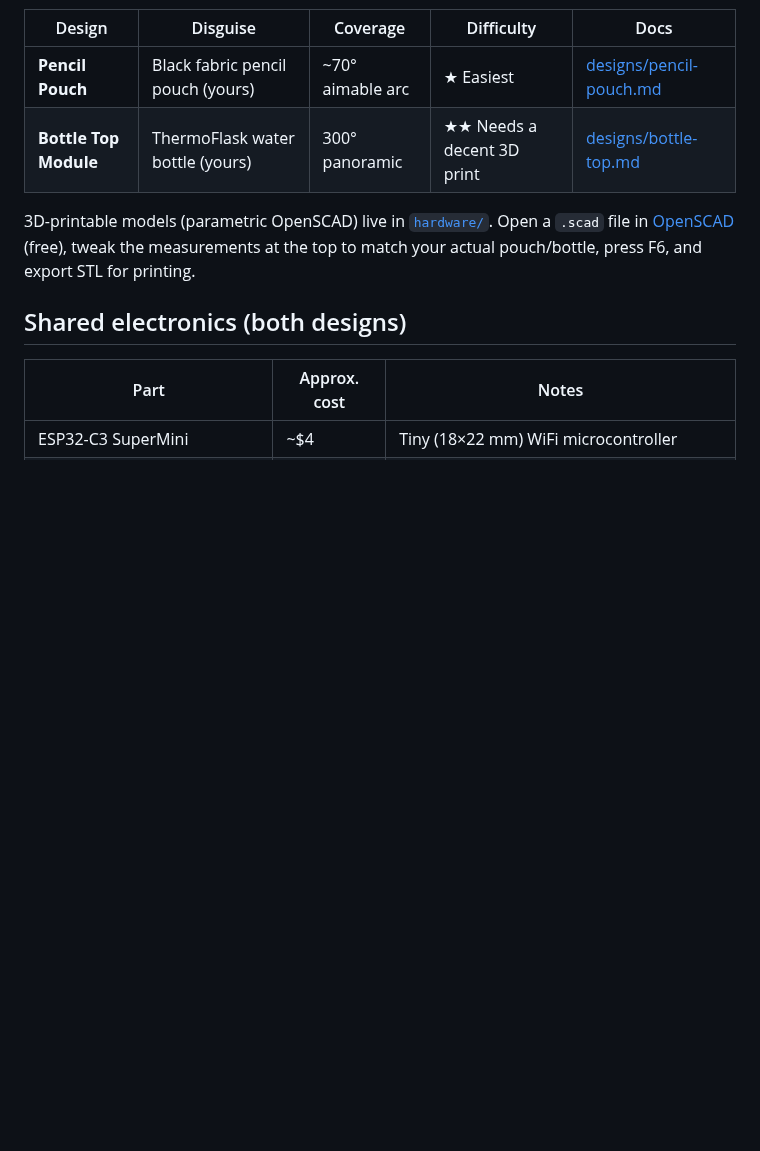
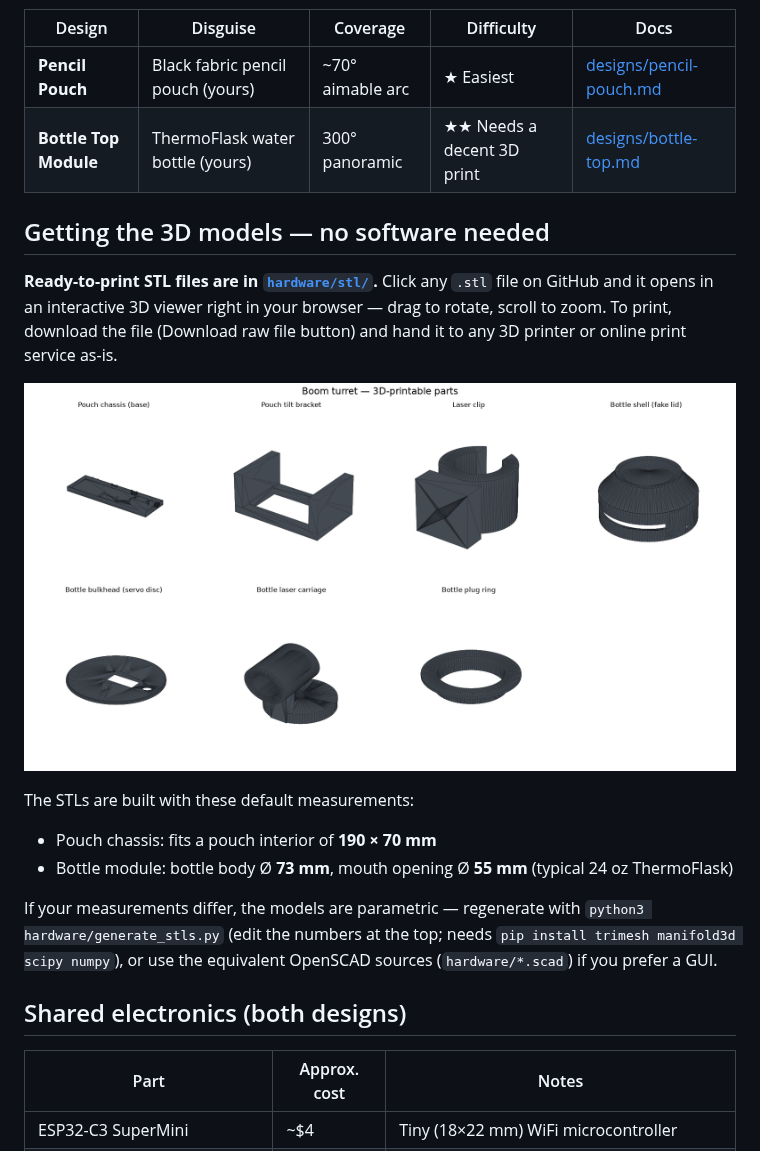
Before and after one commit to 21AG21/Boom, a Markdown page: README.md, the part around the change. GitHub-like rendering; pictures changed too: hardware/parts_preview.png (added); blank space fills up the shorter version.

```diff
--- a/README.md
+++ b/README.md
@@ -8,10 +8,26 @@ from your phone. Two enclosure designs are included:
 | **Pencil Pouch** | Black fabric pencil pouch (yours) | ~70° aimable arc | ★ Easiest | [designs/pencil-pouch.md](designs/pencil-pouch.md) |
 | **Bottle Top Module** | ThermoFlask water bottle (yours) | 300° panoramic | ★★ Needs a decent 3D print | [designs/bottle-top.md](designs/bottle-top.md) |
 
-3D-printable models (parametric OpenSCAD) live in [`hardware/`](hardware/).
-Open a `.scad` file in [OpenSCAD](https://openscad.org) (free), tweak the
-measurements at the top to match your actual pouch/bottle, press F6, and
-export STL for printing.
+## Getting the 3D models — no software needed
+
+**Ready-to-print STL files are in [`hardware/stl/`](hardware/stl/).**
+Click any `.stl` file on GitHub and it opens in an interactive 3D viewer
+right in your browser — drag to rotate, scroll to zoom. To print, download
+the file (Download raw file button) and hand it to any 3D printer or
+online print service as-is.
+
+![All printable parts](hardware/parts_preview.png)
+
+The STLs are built with these default measurements:
+
+- Pouch chassis: fits a pouch interior of **190 × 70 mm**
+- Bottle module: bottle body Ø **73 mm**, mouth opening Ø **55 mm**
+  (typical 24 oz ThermoFlask)
+
+If your measurements differ, the models are parametric — regenerate with
+`python3 hardware/generate_stls.py` (edit the numbers at the top; needs
+`pip install trimesh manifold3d scipy numpy`), or use the equivalent
+OpenSCAD sources (`hardware/*.scad`) if you prefer a GUI.
 
 ## Shared electronics (both designs)
 
```
Also changed, not shown: 8 other files.
